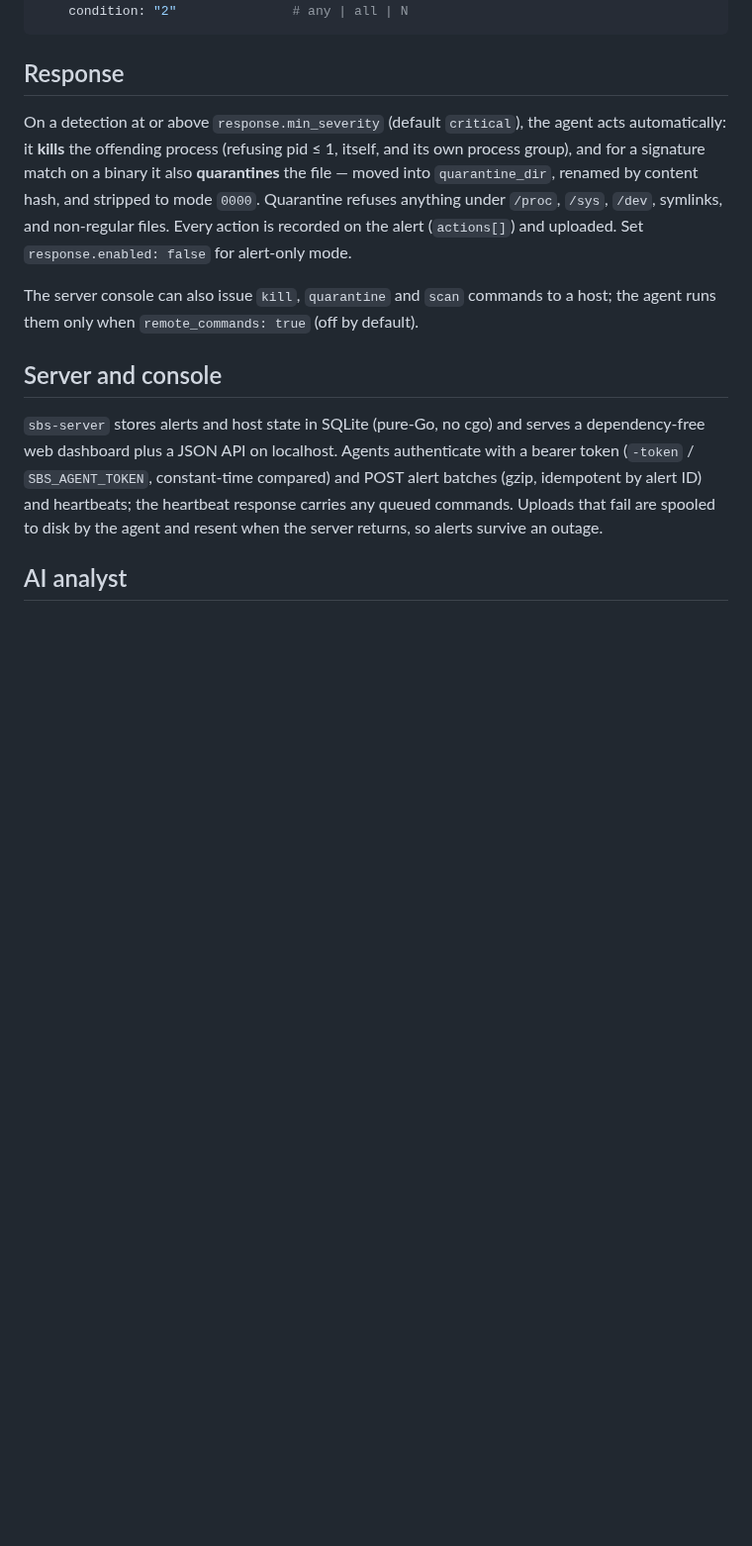
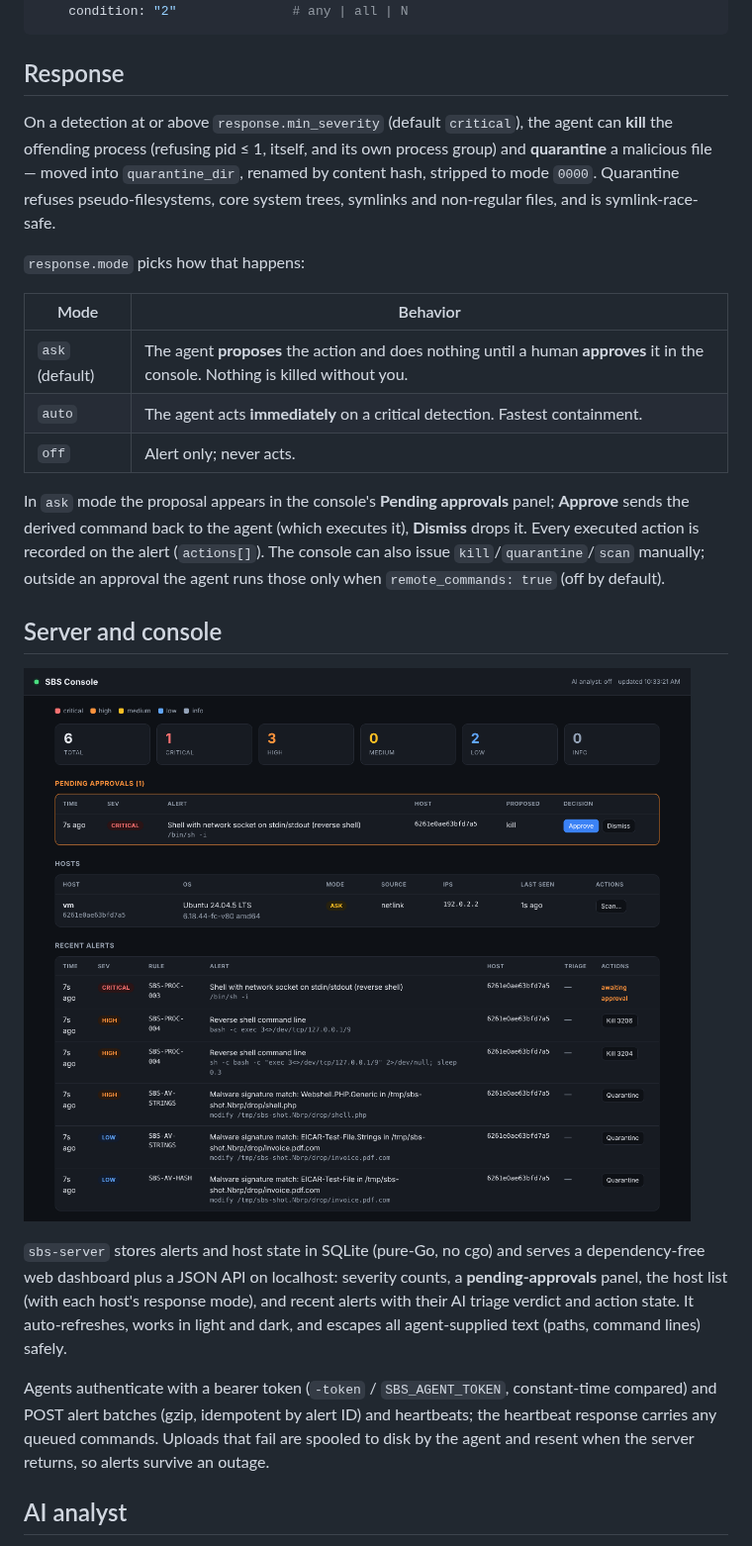
Before and after one commit to avaadrian/SBS, a Markdown page: README.md, the part around the change. Shown at 99% size. Drawn GitHub-style; pictures changed too: docs/dashboard.png (added); blank space fills up the shorter version.

```diff
--- a/README.md
+++ b/README.md
@@ -127,24 +127,39 @@ signatures:
 ## Response
 
 On a detection at or above `response.min_severity` (default `critical`), the agent
-acts automatically: it **kills** the offending process (refusing pid ≤ 1, itself, and
-its own process group), and for a signature match on a binary it also **quarantines**
-the file — moved into `quarantine_dir`, renamed by content hash, and stripped to mode
-`0000`. Quarantine refuses anything under `/proc`, `/sys`, `/dev`, symlinks, and
-non-regular files. Every action is recorded on the alert (`actions[]`) and uploaded.
-Set `response.enabled: false` for alert-only mode.
+can **kill** the offending process (refusing pid ≤ 1, itself, and its own process
+group) and **quarantine** a malicious file — moved into `quarantine_dir`, renamed by
+content hash, stripped to mode `0000`. Quarantine refuses pseudo-filesystems, core
+system trees, symlinks and non-regular files, and is symlink-race-safe.
 
-The server console can also issue `kill`, `quarantine` and `scan` commands to a host;
-the agent runs them only when `remote_commands: true` (off by default).
+`response.mode` picks how that happens:
+
+| Mode | Behavior |
+|---|---|
+| `ask` (default) | The agent **proposes** the action and does nothing until a human **approves** it in the console. Nothing is killed without you. |
+| `auto` | The agent acts **immediately** on a critical detection. Fastest containment. |
+| `off` | Alert only; never acts. |
+
+In `ask` mode the proposal appears in the console's **Pending approvals** panel;
+**Approve** sends the derived command back to the agent (which executes it), **Dismiss**
+drops it. Every executed action is recorded on the alert (`actions[]`). The console can
+also issue `kill`/`quarantine`/`scan` manually; outside an approval the agent runs those
+only when `remote_commands: true` (off by default).
 
 ## Server and console
 
+![SBS console](docs/dashboard.png)
+
 `sbs-server` stores alerts and host state in SQLite (pure-Go, no cgo) and serves a
-dependency-free web dashboard plus a JSON API on localhost. Agents authenticate with a
-bearer token (`-token` / `SBS_AGENT_TOKEN`, constant-time compared) and POST alert
-batches (gzip, idempotent by alert ID) and heartbeats; the heartbeat response carries
-any queued commands. Uploads that fail are spooled to disk by the agent and resent when
-the server returns, so alerts survive an outage.
+dependency-free web dashboard plus a JSON API on localhost: severity counts, a
+**pending-approvals** panel, the host list (with each host's response mode), and recent
+alerts with their AI triage verdict and action state. It auto-refreshes, works in light
+and dark, and escapes all agent-supplied text (paths, command lines) safely.
+
+Agents authenticate with a bearer token (`-token` / `SBS_AGENT_TOKEN`, constant-time
+compared) and POST alert batches (gzip, idempotent by alert ID) and heartbeats; the
+heartbeat response carries any queued commands. Uploads that fail are spooled to disk by
+the agent and resent when the server returns, so alerts survive an outage.
 
 ## AI analyst
 
```
Also changed, not shown: 10 other files.
